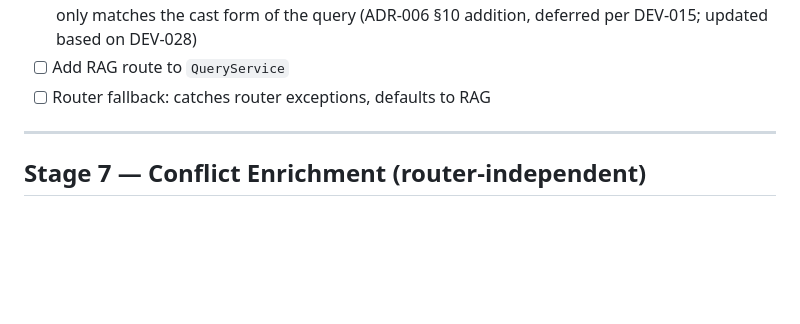
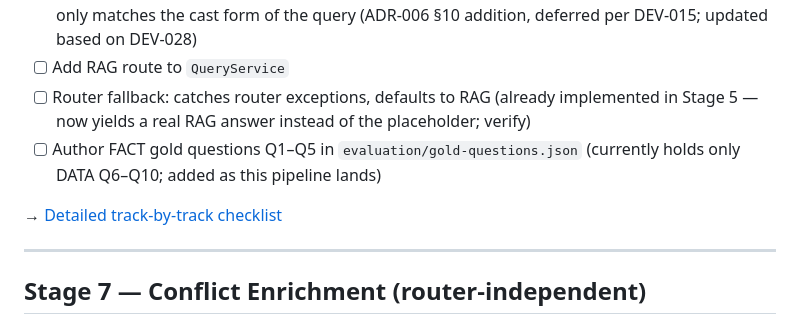
Before and after one commit to znichka/blame-zeus, a Markdown page: docs/TODO.md, the part around the change. Drawn GitHub-style; blank space fills up the shorter version.

```diff
--- a/docs/TODO.md
+++ b/docs/TODO.md
@@ -168,7 +168,10 @@ and the `text_cleaner` all-caps stripping that would silently delete Homer/Ovid
 - [ ] `canary-aphrodite.json` golden-vector fixture (generated once via the Python pipeline, with `EMBEDDING_MODEL=text-embedding-3-large` per DEV-028) + `EmbeddingConsistencyTest.kt` (ADR-006, deferred per DEV-015)
 - [ ] `EXPLAIN ANALYZE` index-usage check on the HNSW retrieval query, once ingested data exists — must show `narrative_chunks_embedding_hnsw_idx` (the V8_4 halfvec expression index), which only matches the cast form of the query (ADR-006 §10 addition, deferred per DEV-015; updated based on DEV-028)
 - [ ] Add RAG route to `QueryService`
-- [ ] Router fallback: catches router exceptions, defaults to RAG
+- [ ] Router fallback: catches router exceptions, defaults to RAG (already implemented in Stage 5 — now yields a real RAG answer instead of the placeholder; verify)
+- [ ] Author FACT gold questions Q1–Q5 in `evaluation/gold-questions.json` (currently holds only DATA Q6–Q10; added as this pipeline lands)
+
+→ [Detailed track-by-track checklist](TODO-stage6.md)
 
 ---
 
```
Also changed, not shown: docs/TODO-stage6.md (added, +281 -0 lines).
